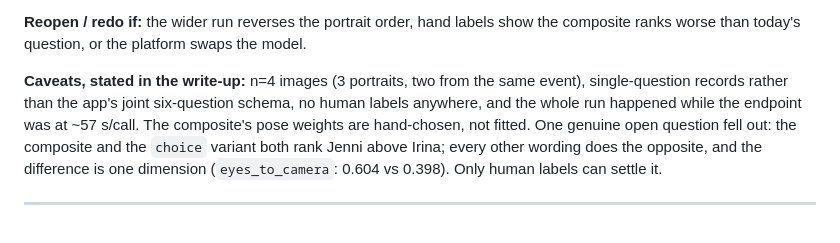
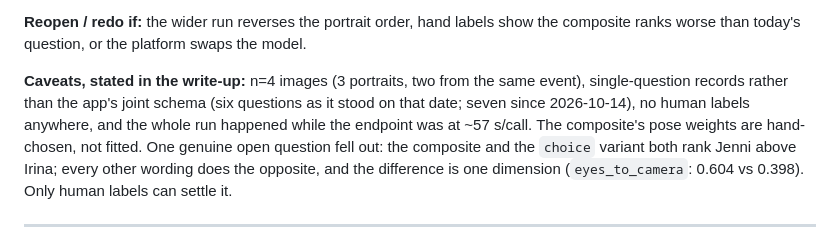
Before and after one commit to fuzheado/wikiportraits-eval, a Markdown page: docs/HANDOFF.md, the part around the change. GitHub-like rendering.

Commit message:
Two more stale "six-question" references
Caught by re-grepping after the commit rather than trusting the first pass:

  * PRD's introduction ("a fixed six-question schema") — plainly stale, now seven;
  * HANDOFF §11's caveat about the 2026-10-13 wording experiment said "the app's
    joint six-question schema", which reads as a claim about today. It now says
    "six questions as it stood on that date; seven since 2026-10-14", so the
    historical record stays accurate instead of needing an update every time a
    question is added.

The remaining matches are the legitimate ones: the token table's historical
six-question column, and F5's "six from 2026-10-13".

```diff
--- a/docs/HANDOFF.md
+++ b/docs/HANDOFF.md
@@ -822,7 +822,8 @@ effectively tied. Rewording moves the pile-up from the middle to the ceiling.
 worse than today's question, or the platform swaps the model.
 
 **Caveats, stated in the write-up:** n=4 images (3 portraits, two from the same event), single-question
-records rather than the app's joint six-question schema, no human labels anywhere, and the whole run
+records rather than the app's joint schema (six questions as it stood on that date; seven since
+2026-10-14), no human labels anywhere, and the whole run
 happened while the endpoint was at ~57 s/call. The composite's pose weights are hand-chosen, not
 fitted. One genuine open question fell out: the composite and the `choice` variant both rank Jenni
 above Irina; every other wording does the opposite, and the difference is one dimension
```
Also changed, not shown: docs/PRD.md (+1 -1 lines).
